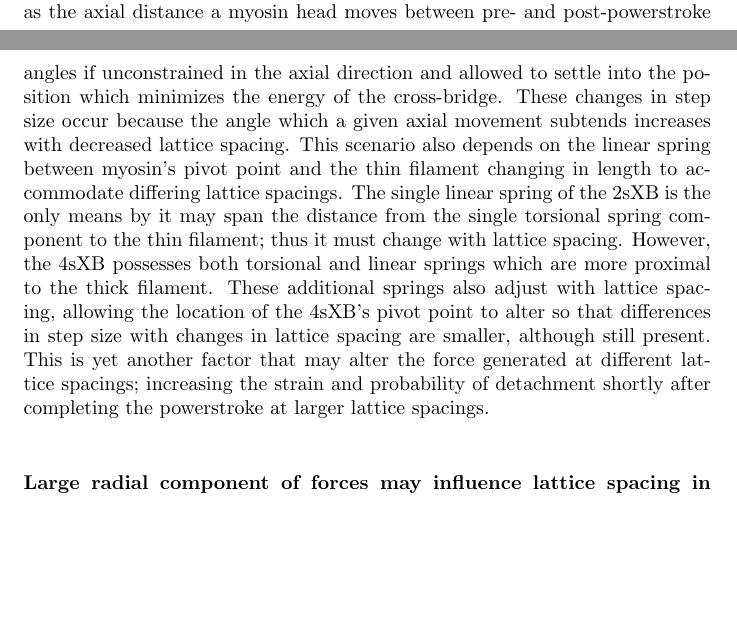
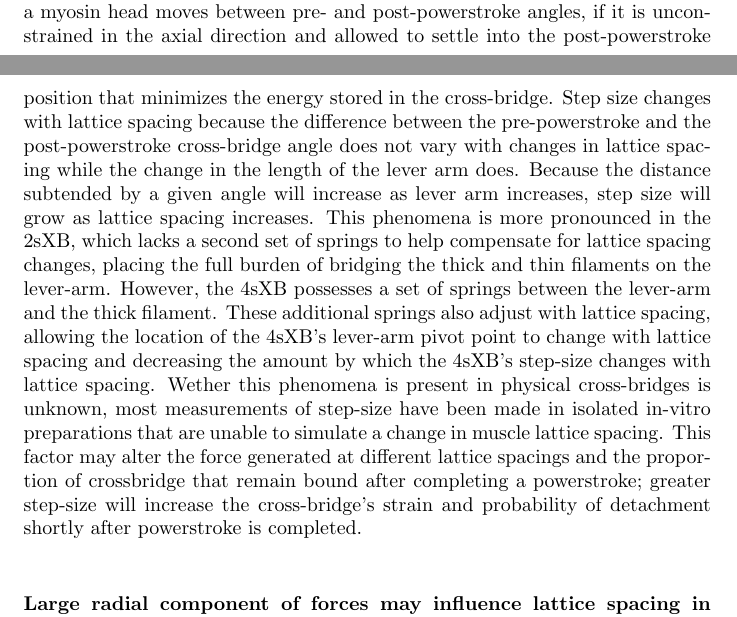
Before and after one commit to cdw/crossbridge, a LaTeX paper (paper/SingleXB.tex): two parts of pages 11 and 12 of 19, joined at a grey line, cut so that both start at the same text, the shorter picture padded with empty space. Compiled offline with pdfLaTeX.

Commit message:
Edits to the step size discussion.

```diff
--- a/paper/SingleXB.tex
+++ b/paper/SingleXB.tex
@@ -357,13 +357,14 @@ How this decreasing number of bound, force generating cross-bridges translates i
 
 \paragraph{Multi-spring cross-bridge step size varies with lattice spacing} % (fold)
 The 4sXB's and the 2sXB's geometry dictates that a change in step size must accompany a change in lattice spacing.
-Step size at a given lattice spacing is defined as the axial distance a myosin head moves between pre- and post-powerstroke angles if unconstrained in the axial direction and allowed to settle into the position which minimizes the energy of the cross-bridge.
-These changes in step size occur because the angle which a given axial movement subtends increases with decreased lattice spacing.
-This scenario also depends on the linear spring between myosin's pivot point and the thin filament changing in length to accommodate differing lattice spacings.
-The single linear spring of the 2sXB is the only means by it may span the distance from the single torsional spring component to the thin filament; thus it must change with lattice spacing. % TODO : Mike sez: confusing. I agree. FIXME.
-However, the 4sXB possesses both torsional and linear springs which are more proximal to the thick filament.
-These additional springs also adjust with lattice spacing, allowing the location of the 4sXB's pivot point to alter so that differences in step size with changes in lattice spacing are smaller, although still present.
-This is yet another factor that may alter the force generated at different lattice spacings; increasing the strain and probability of detachment shortly after completing the powerstroke at larger lattice spacings.
+Step size is defined as the axial distance a myosin head moves between pre- and post-powerstroke angles, if it is unconstrained in the axial direction and allowed to settle into the post-powerstroke position that minimizes the energy stored in the cross-bridge.
+Step size changes with lattice spacing because the difference between the pre-powerstroke and the post-powerstroke cross-bridge angle does not vary with changes in lattice spacing while the change in the length of the lever arm does.
+Because the distance subtended by a given angle will increase as lever arm increases, step size will grow as lattice spacing increases.
+This phenomena is more pronounced in the 2sXB, which lacks a second set of springs to help compensate for lattice spacing changes, placing the full burden of bridging the thick and thin filaments on the lever-arm.
+However, the 4sXB possesses a set of springs between the lever-arm and the thick filament.
+These additional springs also adjust with lattice spacing, allowing the location of the 4sXB's lever-arm pivot point to change with lattice spacing and decreasing the amount by which the 4sXB's step-size changes with lattice spacing.
+Wether this phenomena is present in physical cross-bridges is unknown, most measurements of step-size have been made in isolated in-vitro preparations that are unable to simulate a change in muscle lattice spacing. % TODO : Cite some step size work.
+This factor may alter the force generated at different lattice spacings and the proportion of crossbridge that remain bound after completing a powerstroke; greater step-size will increase the cross-bridge's strain and probability of detachment shortly after powerstroke is completed.
 % paragraph step_size_varies_with_lattice_spacing_for_a_two_spring_cross-bridge (end)
 
 % \paragraph{Lattice spacing alters both likelihood of interaction and likely interaction location} % (fold)
```
Also changed, not shown: paper/SingleXB.tex (2 more changed lines).
